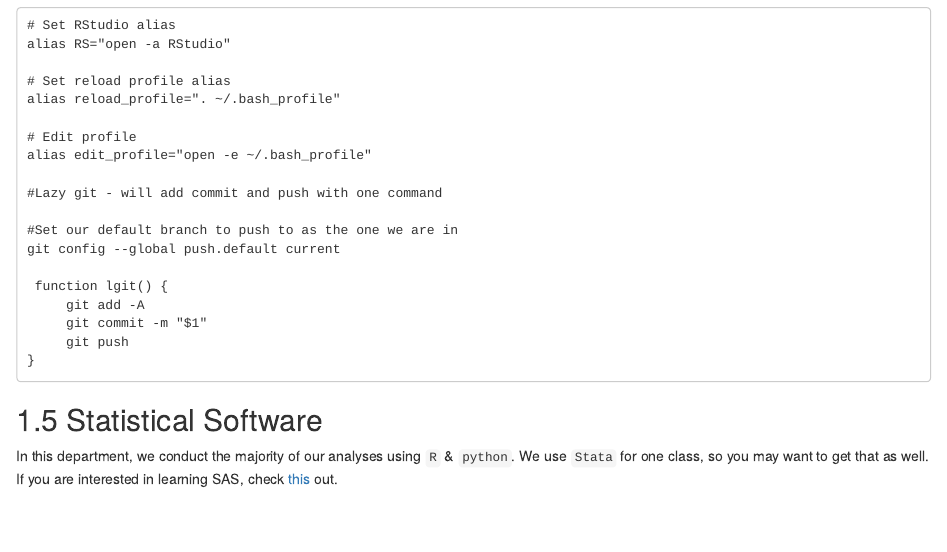
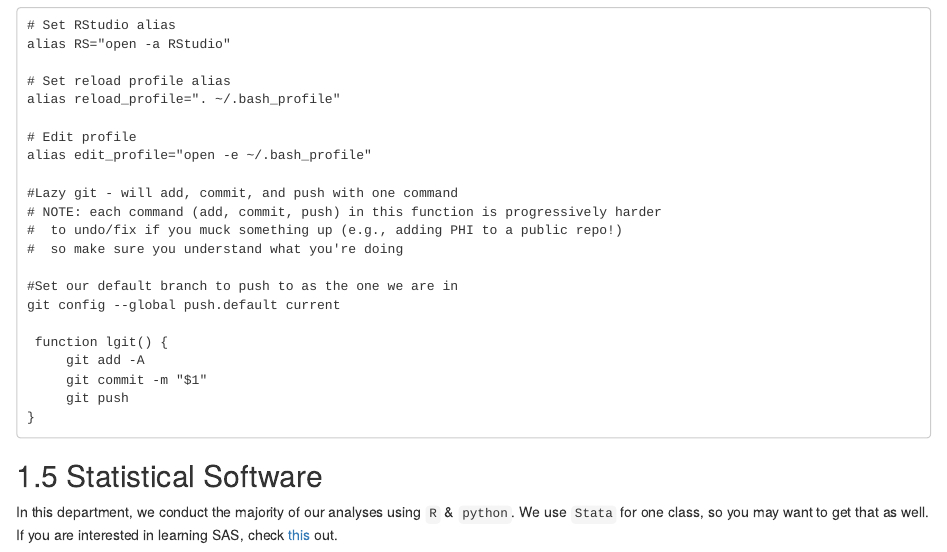
Before and after one commit to vandybgsa/handbook, an R Markdown document (01-computer.Rmd): the page in a window 1100 px wide, from 2230 px down. Rendered offline with R 4.5, knitr and Pandoc, with nearby package versions; drawn as R Markdown's standard HTML page in place of the format the file asks for.

Commit message:
add warning NOTE to lgit()

```diff
--- a/01-computer.Rmd
+++ b/01-computer.Rmd
@@ -124,7 +124,10 @@
 # Edit profile
 alias edit_profile="open -e ~/.bash_profile"
 
-#Lazy git - will add commit and push with one command
+#Lazy git - will add, commit, and push with one command
+# NOTE: each command (add, commit, push) in this function is progressively harder
+#  to undo/fix if you muck something up (e.g., adding PHI to a public repo!)
+#  so make sure you understand what you're doing
 
 #Set our default branch to push to as the one we are in
 git config --global push.default current
```
